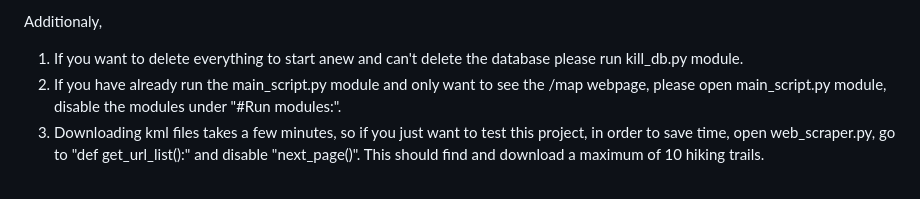
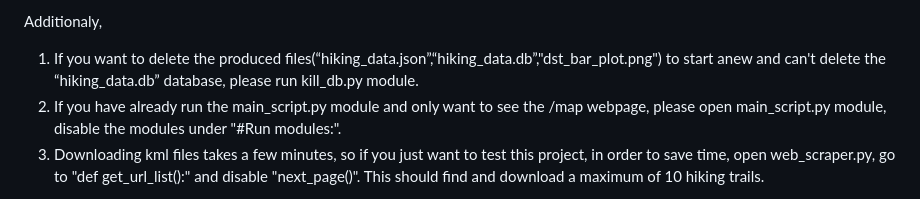
Before and after one commit to sof-jo/HikeHi, a Markdown page: README.md, the part around the change. GitHub-like rendering.

```diff
--- a/README.md
+++ b/README.md
@@ -11,7 +11,7 @@ How to use:
 3. Finally run the main_script.py module.
 
 Additionaly,
-1. If you want to delete everything to start anew and can't delete the database please run kill_db.py module.
+1. If you want to delete the produced files(“hiking_data.json”,“hiking_data.db”,"dst_bar_plot.png") to start anew and can't delete the “hiking_data.db” database, please run kill_db.py module.
 2. If you have already run the main_script.py module and only want to see the /map webpage, please open main_script.py module, disable the modules under "#Run modules:".
 3. Downloading kml files takes a few minutes, so if you just want to test this project, in order to save time, open web_scraper.py, go to "def get_url_list():" and disable "next_page()". This should find and download a maximum of 10 hiking trails.
 
```
